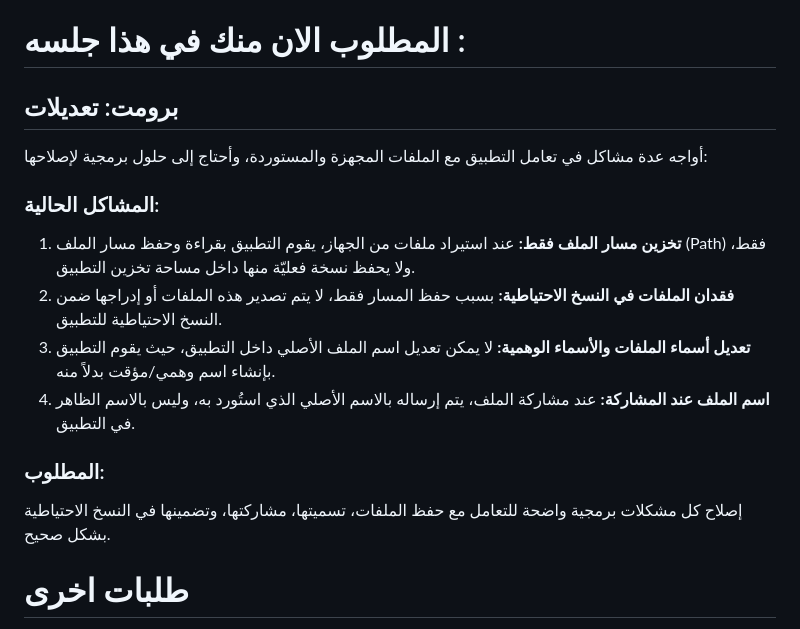
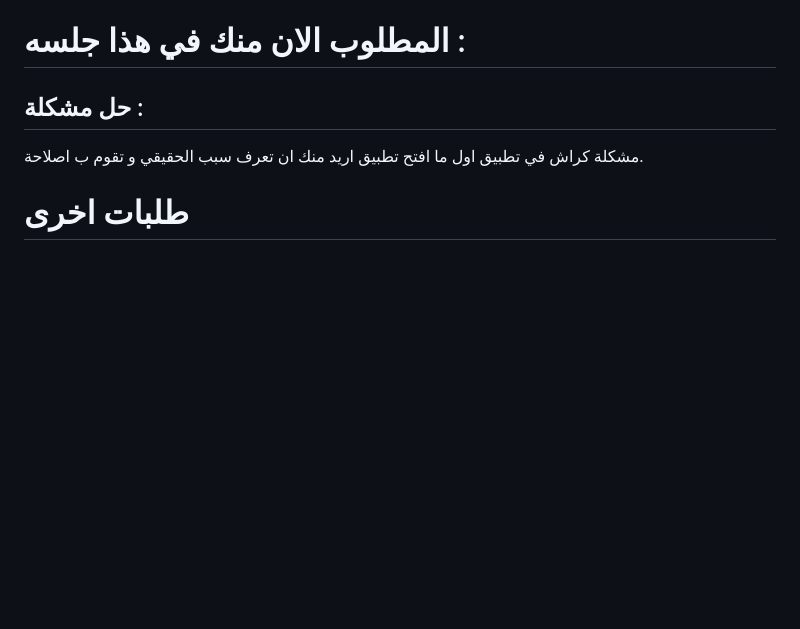
Before and after one commit to SagedAMV/app_new, a Markdown page: تعليمات.md, the part around the change. GitHub-like rendering; blank space fills up the shorter version.

```diff
--- a/تعليمات.md
+++ b/تعليمات.md
@@ -36,19 +36,8 @@ https://github.com/SagedAMV/app_university_kotlin
 
 # المطلوب الان منك في هذا جلسه :
 
-## برومت: تعديلات
-
-أواجه عدة مشاكل في تعامل التطبيق مع الملفات المجهزة والمستوردة، وأحتاج إلى حلول برمجية لإصلاحها:
-
-### المشاكل الحالية:
-1. **تخزين مسار الملف فقط:** عند استيراد ملفات من الجهاز، يقوم التطبيق بقراءة وحفظ مسار الملف (Path) فقط، ولا يحفظ نسخة فعليّة منها داخل مساحة تخزين التطبيق.
-2. **فقدان الملفات في النسخ الاحتياطية:** بسبب حفظ المسار فقط، لا يتم تصدير هذه الملفات أو إدراجها ضمن النسخ الاحتياطية للتطبيق.
-3. **تعديل أسماء الملفات والأسماء الوهمية:** لا يمكن تعديل اسم الملف الأصلي داخل التطبيق، حيث يقوم التطبيق بإنشاء اسم وهمي/مؤقت بدلاً منه.
-4. **اسم الملف عند المشاركة:** عند مشاركة الملف، يتم إرساله بالاسم الأصلي الذي استُورد به، وليس بالاسم الظاهر في التطبيق.
-
-### المطلوب:
-إصلاح كل مشكلات برمجية واضحة للتعامل مع حفظ الملفات، تسميتها، مشاركتها، وتضمينها في النسخ الاحتياطية بشكل صحيح.
-
+## حل مشكلة :
+ مشكلة كراش في تطبيق اول ما افتح تطبيق اريد منك ان تعرف سبب الحقيقي و تقوم ب اصلاحة.
 
 
 # طلبات اخرى
```
